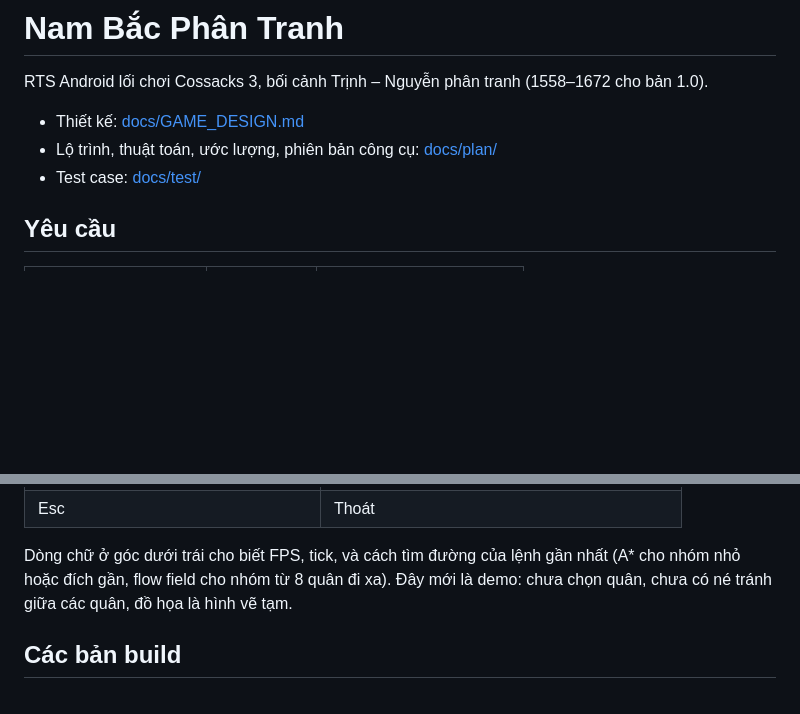
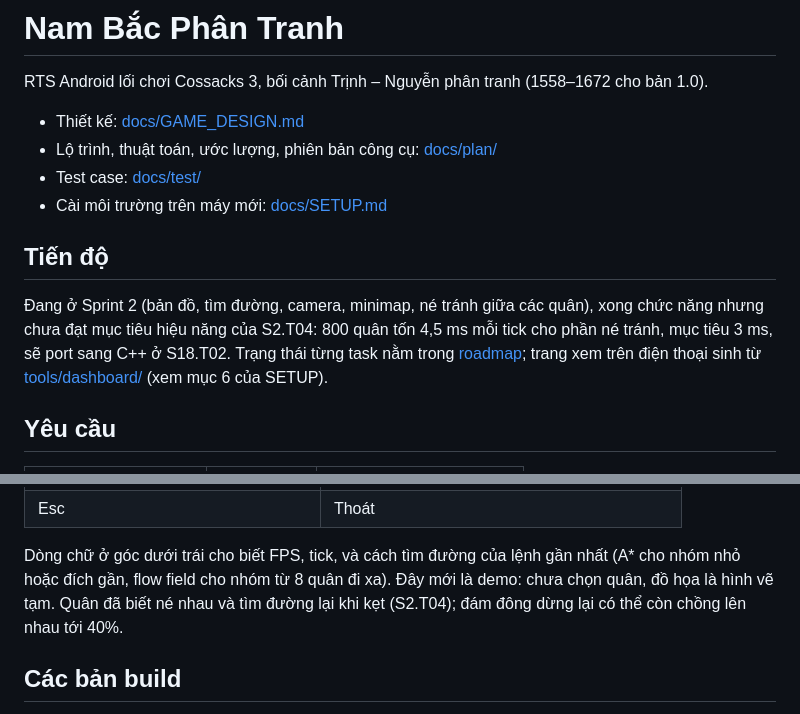
Before and after one commit to TaiNguyen713/Loan_12_Su_Quan, a Markdown page: README.md, 2 parts joined by grey strips. Rendered like a GitHub page; blank space fills up the shorter version.

Commit message:
docs: update README with progress, setup link and avoidance status
Co-Authored-By: Claude Sonnet 5.5 <noreply@anthropic.com>

```diff
--- a/README.md
+++ b/README.md
@@ -5,6 +5,13 @@ RTS Android lối chơi Cossacks 3, bối cảnh Trịnh – Nguyễn phân tran
 - Thiết kế: [docs/GAME_DESIGN.md](docs/GAME_DESIGN.md)
 - Lộ trình, thuật toán, ước lượng, phiên bản công cụ: [docs/plan/](docs/plan/01_ROADMAP.md)
 - Test case: [docs/test/](docs/test/TEST_STRATEGY.md)
+- Cài môi trường trên máy mới: [docs/SETUP.md](docs/SETUP.md)
+
+## Tiến độ
+
+Đang ở Sprint 2 (bản đồ, tìm đường, camera, minimap, né tránh giữa các quân), xong chức năng nhưng chưa đạt mục tiêu hiệu năng của S2.T04:
+800 quân tốn 4,5 ms mỗi tick cho phần né tránh, mục tiêu 3 ms, sẽ port sang C++ ở S18.T02. Trạng thái từng task nằm trong
+[roadmap](docs/plan/01_ROADMAP.md); trang xem trên điện thoại sinh từ [tools/dashboard/](tools/dashboard/) (xem mục 6 của SETUP).
 
 ## Yêu cầu
 
@@ -42,7 +49,7 @@ Bản đồ "Hai đàng" 128×96 có sông, cầu, rừng và ba loại mỏ. 40
 | Esc | Thoát |
 
 Dòng chữ ở góc dưới trái cho biết FPS, tick, và cách tìm đường của lệnh gần nhất (A\* cho nhóm nhỏ hoặc đích gần, flow field cho nhóm từ 8 quân đi xa).
-Đây mới là demo: chưa chọn quân, chưa có né tránh giữa các quân, đồ họa là hình vẽ tạm.
+Đây mới là demo: chưa chọn quân, đồ họa là hình vẽ tạm. Quân đã biết né nhau và tìm đường lại khi kẹt (S2.T04); đám đông dừng lại có thể còn chồng lên nhau tới 40%.
 
 ## Các bản build
 
```
